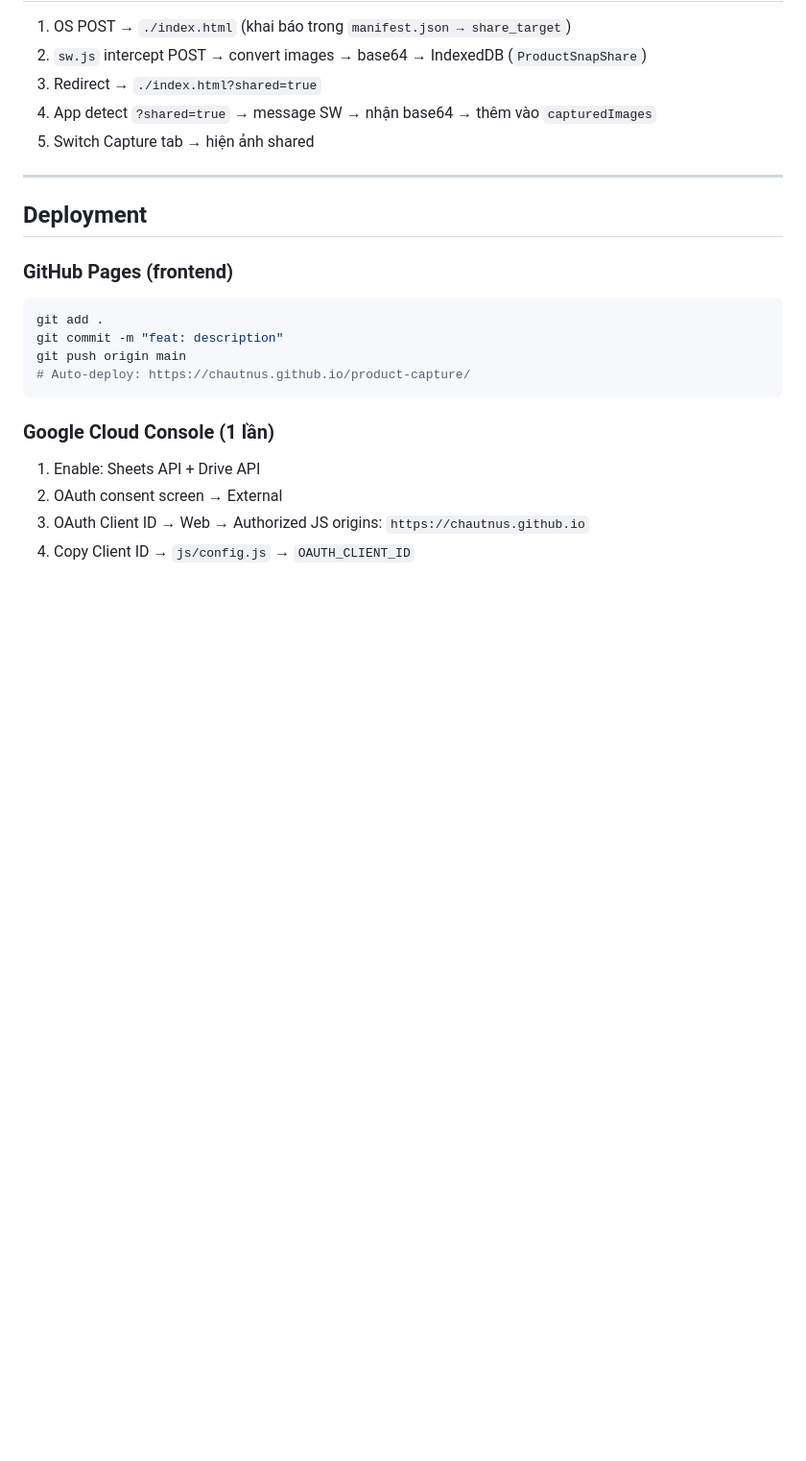
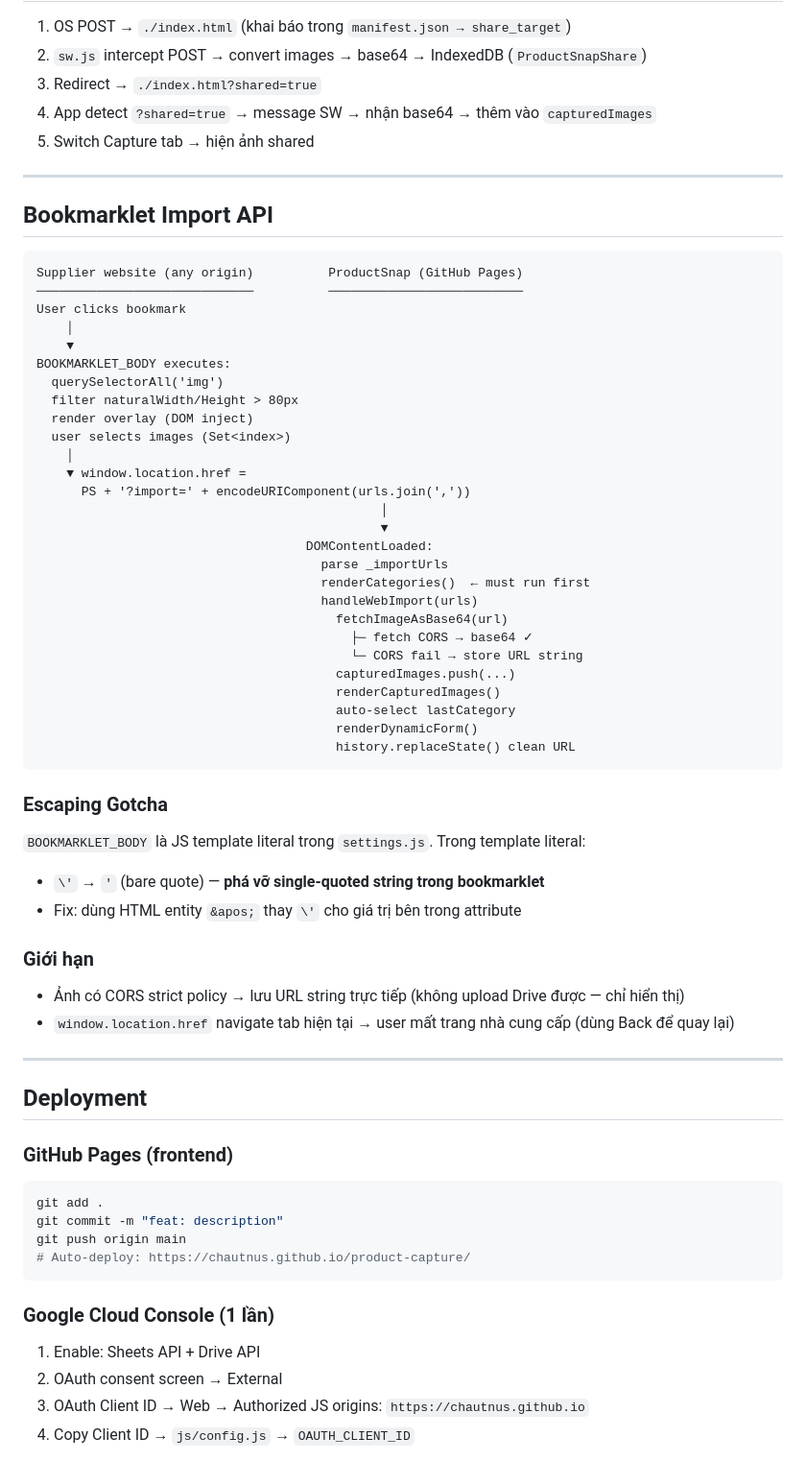
Before and after one commit to chautnus/product-capture, a Markdown page: docs/ARCHITECTURE.md, the part around one of its changes. Shown at 96% size. Rendered like a GitHub page; blank space fills up the shorter version.

````diff
--- a/docs/ARCHITECTURE.md
+++ b/docs/ARCHITECTURE.md
@@ -194,6 +194,49 @@ function replaceFromCloud(cloudCats, cloudProds) {
 
 ---
 
+## Bookmarklet Import API
+
+```
+Supplier website (any origin)          ProductSnap (GitHub Pages)
+─────────────────────────────          ──────────────────────────
+User clicks bookmark
+    │
+    ▼
+BOOKMARKLET_BODY executes:
+  querySelectorAll('img')
+  filter naturalWidth/Height > 80px
+  render overlay (DOM inject)
+  user selects images (Set<index>)
+    │
+    ▼ window.location.href =
+      PS + '?import=' + encodeURIComponent(urls.join(','))
+                                              │
+                                              ▼
+                                    DOMContentLoaded:
+                                      parse _importUrls
+                                      renderCategories()  ← must run first
+                                      handleWebImport(urls)
+                                        fetchImageAsBase64(url)
+                                          ├─ fetch CORS → base64 ✓
+                                          └─ CORS fail → store URL string
+                                        capturedImages.push(...)
+                                        renderCapturedImages()
+                                        auto-select lastCategory
+                                        renderDynamicForm()
+                                        history.replaceState() clean URL
+```
+
+### Escaping Gotcha
+`BOOKMARKLET_BODY` là JS template literal trong `settings.js`. Trong template literal:
+- `\'` → `'` (bare quote) — **phá vỡ single-quoted string trong bookmarklet**
+- Fix: dùng HTML entity `&apos;` thay `\'` cho giá trị bên trong attribute
+
+### Giới hạn
+- Ảnh có CORS strict policy → lưu URL string trực tiếp (không upload Drive được — chỉ hiển thị)
+- `window.location.href` navigate tab hiện tại → user mất trang nhà cung cấp (dùng Back để quay lại)
+
+---
+
 ## Deployment
 
 ### GitHub Pages (frontend)
````
Also changed, not shown: other parts of docs/ARCHITECTURE.md (+4 -4 lines), docs/MEMORY.md (+41 -7 lines), docs/PRD.md (+15 -0 lines).
